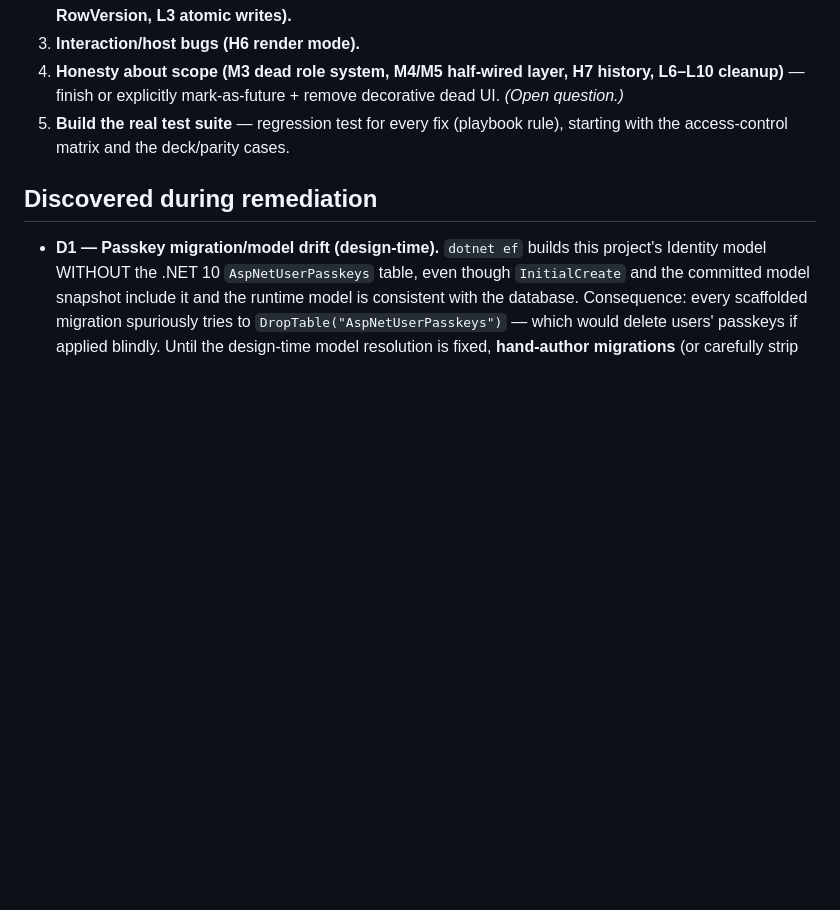
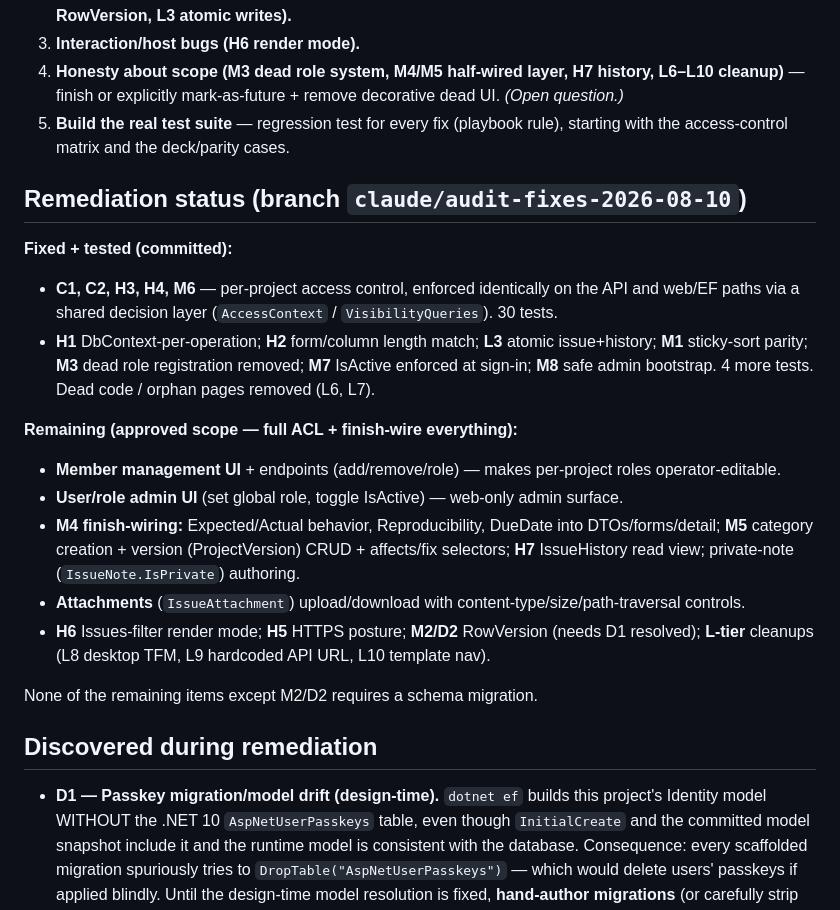
Before and after one commit to KE4CON/OpenTrack, a Markdown page: docs/contributing/AUDIT_2026-08-10.md, the part around the change. Drawn GitHub-style; blank space fills up the shorter version.

Commit message:
docs: record audit remediation status (Phases 1-3 done, remaining scope)
Co-Authored-By: Claude Opus 4.8 <noreply@anthropic.com>

```diff
--- a/docs/contributing/AUDIT_2026-08-10.md
+++ b/docs/contributing/AUDIT_2026-08-10.md
@@ -133,6 +133,27 @@ is sane (no unexpected orphaning).
 5. **Build the real test suite** — regression test for every fix (playbook rule), starting with the
    access-control matrix and the deck/parity cases.
 
+## Remediation status (branch `claude/audit-fixes-2026-08-10`)
+
+**Fixed + tested (committed):**
+- **C1, C2, H3, H4, M6** — per-project access control, enforced identically on the API and web/EF
+  paths via a shared decision layer (`AccessContext` / `VisibilityQueries`). 30 tests.
+- **H1** DbContext-per-operation; **H2** form/column length match; **L3** atomic issue+history;
+  **M1** sticky-sort parity; **M3** dead role registration removed; **M7** IsActive enforced at
+  sign-in; **M8** safe admin bootstrap. 4 more tests. Dead code / orphan pages removed (L6, L7).
+
+**Remaining (approved scope — full ACL + finish-wire everything):**
+- **Member management UI** + endpoints (add/remove/role) — makes per-project roles operator-editable.
+- **User/role admin UI** (set global role, toggle IsActive) — web-only admin surface.
+- **M4 finish-wiring:** Expected/Actual behavior, Reproducibility, DueDate into DTOs/forms/detail;
+  **M5** category creation + version (ProjectVersion) CRUD + affects/fix selectors; **H7** IssueHistory
+  read view; private-note (`IssueNote.IsPrivate`) authoring.
+- **Attachments** (`IssueAttachment`) upload/download with content-type/size/path-traversal controls.
+- **H6** Issues-filter render mode; **H5** HTTPS posture; **M2/D2** RowVersion (needs D1 resolved);
+  **L-tier** cleanups (L8 desktop TFM, L9 hardcoded API URL, L10 template nav).
+
+None of the remaining items except M2/D2 requires a schema migration.
+
 ## Discovered during remediation
 
 - **D1 — Passkey migration/model drift (design-time).** `dotnet ef` builds this project's Identity
```
